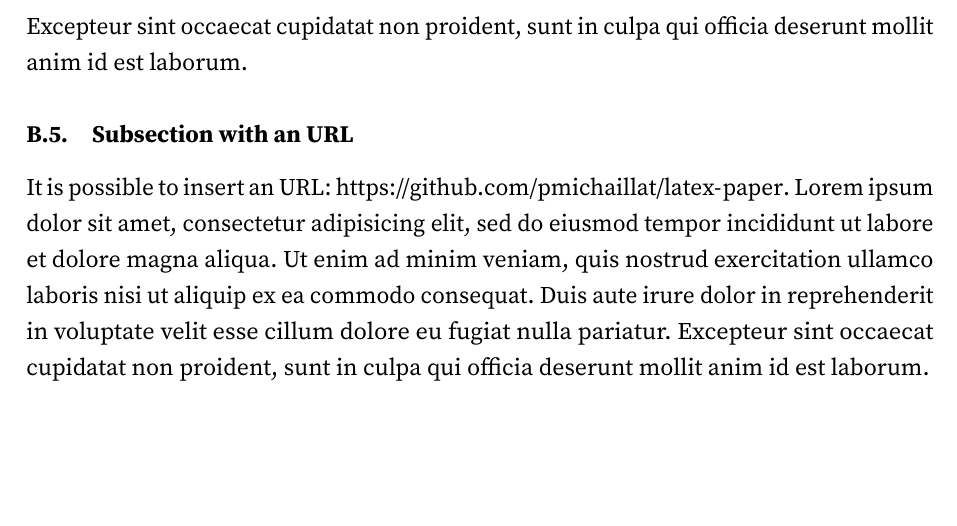
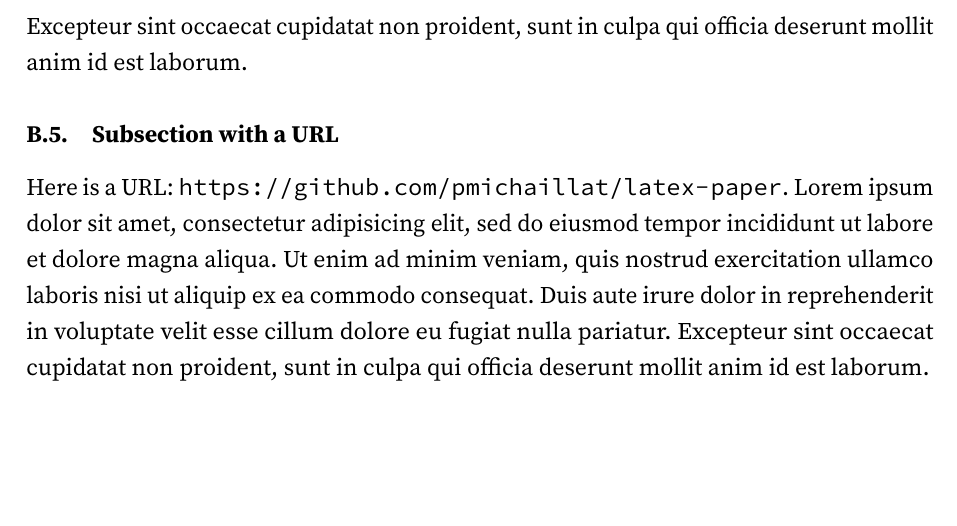
Before and after one commit to aimat-lab/opXRD-paper, a LaTeX document (appendix.tex, which reads paper.sty): part of page 7 of 8, cut so that both start at the same text. Compiled offline with pdfLaTeX.

Commit message:
Update URL font to monospaced

```diff
--- a/appendix.tex
+++ b/appendix.tex
@@ -127,9 +127,9 @@ consequat. Duis aute irure dolor in reprehenderit in voluptate velit esse
 cillum dolore eu fugiat nulla pariatur. Excepteur sint occaecat cupidatat non
 proident, sunt in culpa qui officia deserunt mollit anim id est laborum.
 
-\subsection{Subsection with an URL}
+\subsection{Subsection with a URL}
 
-It is possible to insert an URL: \url{https://github.com/pmichaillat/latex-paper}. Lorem ipsum dolor sit amet, consectetur adipisicing elit, sed do eiusmod
+Here is a URL: \url{https://github.com/pmichaillat/latex-paper}. Lorem ipsum dolor sit amet, consectetur adipisicing elit, sed do eiusmod
 tempor incididunt ut labore et dolore magna aliqua. Ut enim ad minim veniam,
 quis nostrud exercitation ullamco laboris nisi ut aliquip ex ea commodo
 consequat. Duis aute irure dolor in reprehenderit in voluptate velit esse
--- a/paper.sty
+++ b/paper.sty
@@ -5,10 +5,8 @@
 \usepackage[T1]{fontenc}
 \usepackage{amsmath,amssymb,amsthm,eucal,bbold,bm}
 \usepackage[italic,eulergreek,symbolmisc]{mathastext}
+\usepackage[hyphens]{url}
 
-% URL font
-\usepackage[hyphens]{url}
-\urlstyle{same}
 
 % Correct spacing around letters in math
 \MTsetmathskips{f}{\thinmuskip}{0mu}
```
Also changed, not shown: appendix.pdf, paper.pdf.
